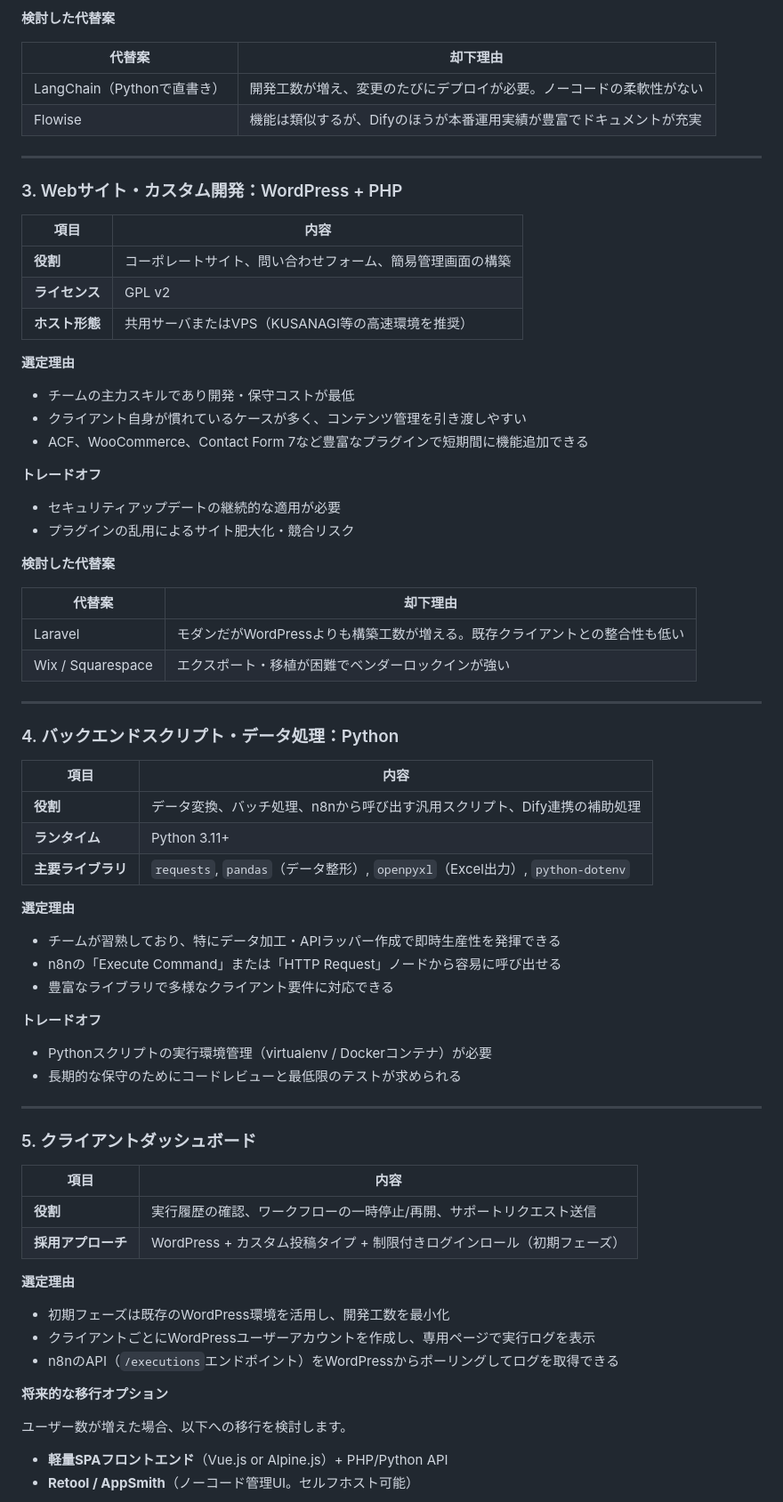
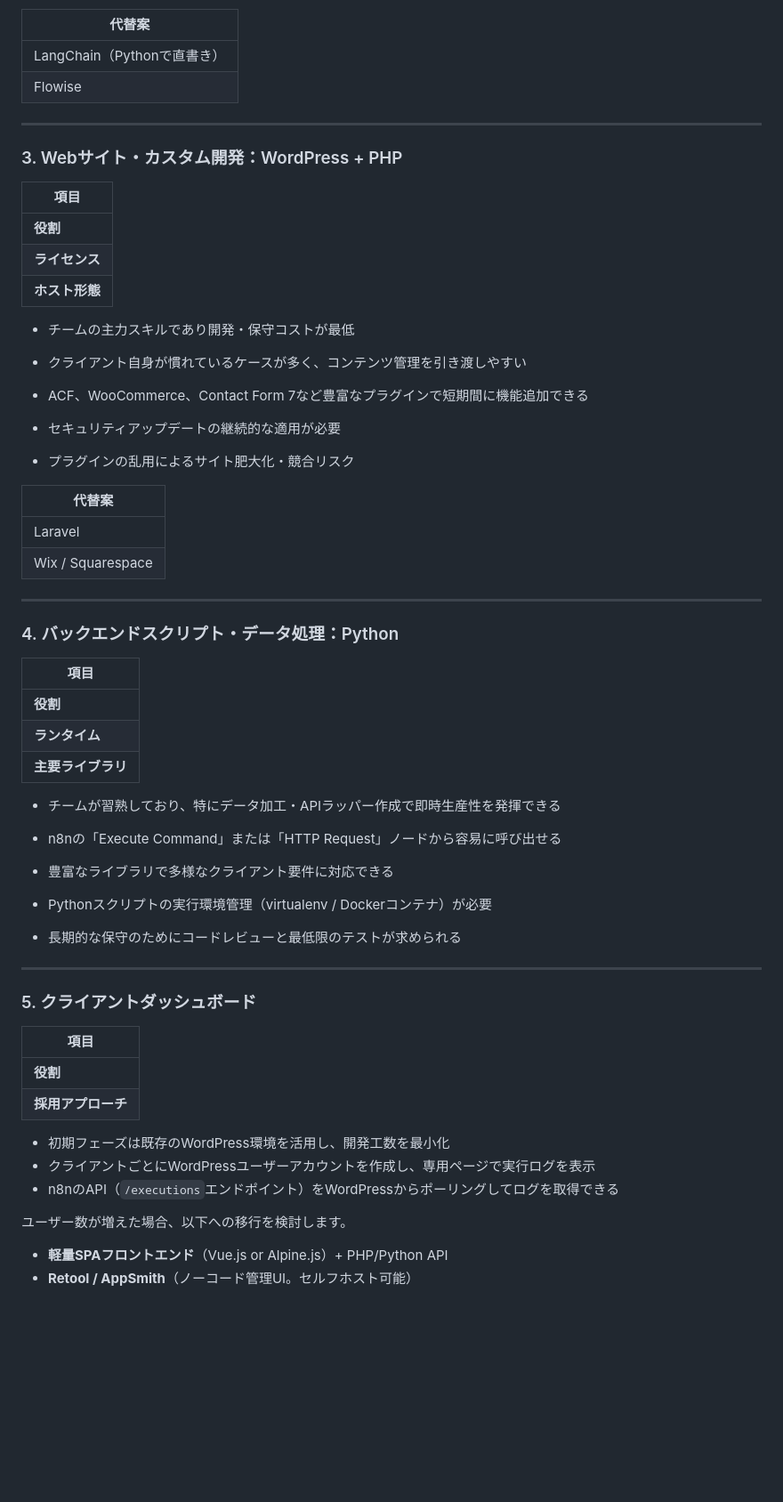
Before and after one commit to tartan7/Company1-A, a Markdown page: docs/TECH-STACK.md, the part around one of its changes. Shown at 89% size. GitHub-like rendering; blank space fills up the shorter version.

Commit message:
docs: resolve markdownlint failures in onboarding and tech stack

```diff
--- a/docs/TECH-STACK.md
+++ b/docs/TECH-STACK.md
@@ -72,58 +65,46 @@ _作成日：2026年4月22日 / v1.0_
 - LLM APIの呼び出しコスト（OpenAI / Anthropicなど）は別途発生する
 - モデル性能はAPI側の制約に依存する
 
-**検討した代替案**
-
-| 代替案 | 却下理由 |
-|--------|---------|
-| LangChain（Pythonで直書き） | 開発工数が増え、変更のたびにデプロイが必要。ノーコードの柔軟性がない |
-| Flowise | 機能は類似するが、Difyのほうが本番運用実績が豊富でドキュメントが充実 |
+| 代替案 |
+| --------------------------- |
+| LangChain（Pythonで直書き） |
+| Flowise |
 
 ---
 
 ### 3. Webサイト・カスタム開発：WordPress + PHP
 
-| 項目 | 内容 |
-|------|------|
-| **役割** | コーポレートサイト、問い合わせフォーム、簡易管理画面の構築 |
-| **ライセンス** | GPL v2 |
-| **ホスト形態** | 共用サーバまたはVPS（KUSANAGI等の高速環境を推奨） |
-
-**選定理由**
+| 項目 |
+| -------------- |
+| **役割** |
+| **ライセンス** |
+| **ホスト形態** |
 
 - チームの主力スキルであり開発・保守コストが最低
 - クライアント自身が慣れているケースが多く、コンテンツ管理を引き渡しやすい
 - ACF、WooCommerce、Contact Form 7など豊富なプラグインで短期間に機能追加できる
 
-**トレードオフ**
-
 - セキュリティアップデートの継続的な適用が必要
 - プラグインの乱用によるサイト肥大化・競合リスク
 
-**検討した代替案**
-
-| 代替案 | 却下理由 |
-|--------|---------|
-| Laravel | モダンだがWordPressよりも構築工数が増える。既存クライアントとの整合性も低い |
-| Wix / Squarespace | エクスポート・移植が困難でベンダーロックインが強い |
+| 代替案 |
+| --- |
+| Laravel |
+| Wix / Squarespace |
 
 ---
 
 ### 4. バックエンドスクリプト・データ処理：Python
 
-| 項目 | 内容 |
-|------|------|
-| **役割** | データ変換、バッチ処理、n8nから呼び出す汎用スクリプト、Dify連携の補助処理 |
-| **ランタイム** | Python 3.11+ |
-| **主要ライブラリ** | `requests`, `pandas`（データ整形）, `openpyxl`（Excel出力）, `python-dotenv` |
-
-**選定理由**
+| 項目 |
+| ------------------ |
+| **役割** |
+| **ランタイム** |
+| **主要ライブラリ** |
 
 - チームが習熟しており、特にデータ加工・APIラッパー作成で即時生産性を発揮できる
 - n8nの「Execute Command」または「HTTP Request」ノードから容易に呼び出せる
 - 豊富なライブラリで多様なクライアント要件に対応できる
-
-**トレードオフ**
 
 - Pythonスクリプトの実行環境管理（virtualenv / Dockerコンテナ）が必要
 - 長期的な保守のためにコードレビューと最低限のテストが求められる
@@ -132,18 +113,14 @@ _作成日：2026年4月22日 / v1.0_
 
 ### 5. クライアントダッシュボード
 
-| 項目 | 内容 |
-|------|------|
-| **役割** | 実行履歴の確認、ワークフローの一時停止/再開、サポートリクエスト送信 |
-| **採用アプローチ** | WordPress + カスタム投稿タイプ + 制限付きログインロール（初期フェーズ） |
-
-**選定理由**
+| 項目 |
+| --- |
+| **役割** |
+| **採用アプローチ** |
 
 - 初期フェーズは既存のWordPress環境を活用し、開発工数を最小化
 - クライアントごとにWordPressユーザーアカウントを作成し、専用ページで実行ログを表示
 - n8nのAPI（`/executions`エンドポイント）をWordPressからポーリングしてログを取得できる
-
-**将来的な移行オプション**
 
 ユーザー数が増えた場合、以下への移行を検討します。
 
```
Also changed, not shown: other parts of docs/TECH-STACK.md (+45 -51 lines), docs/getting-started.md (+19 -18 lines).
